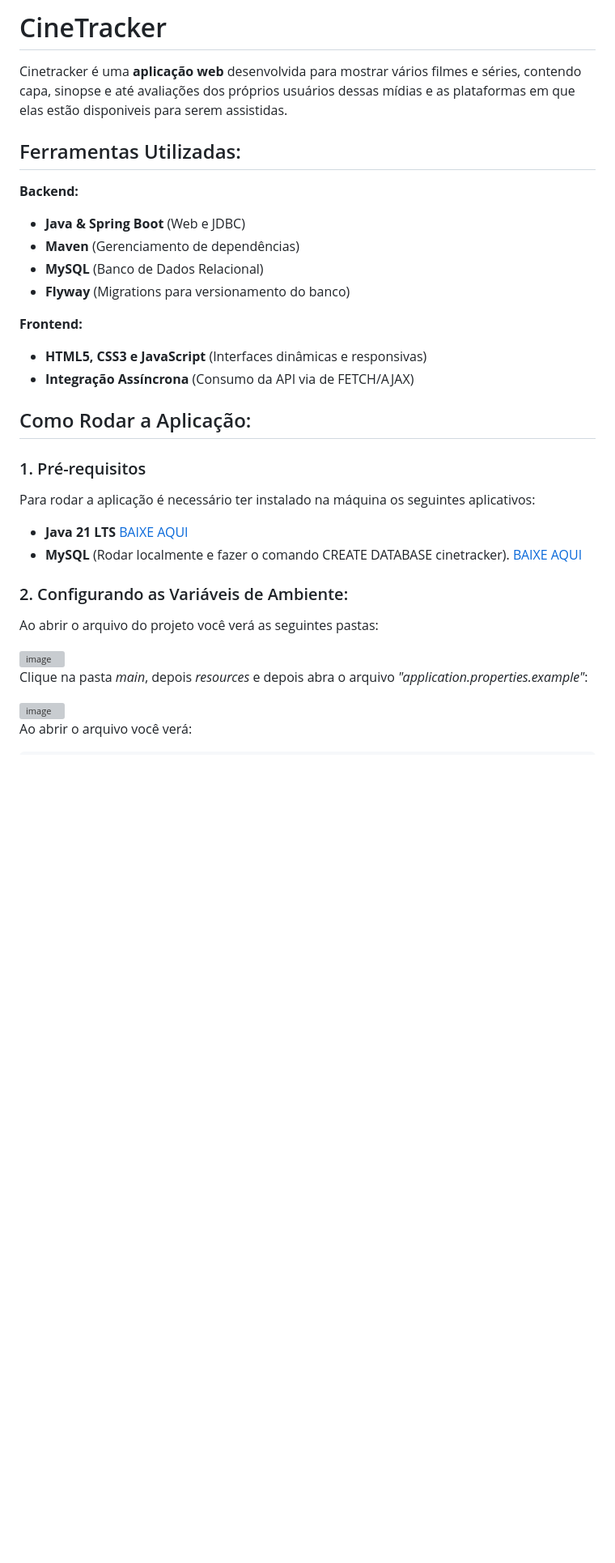
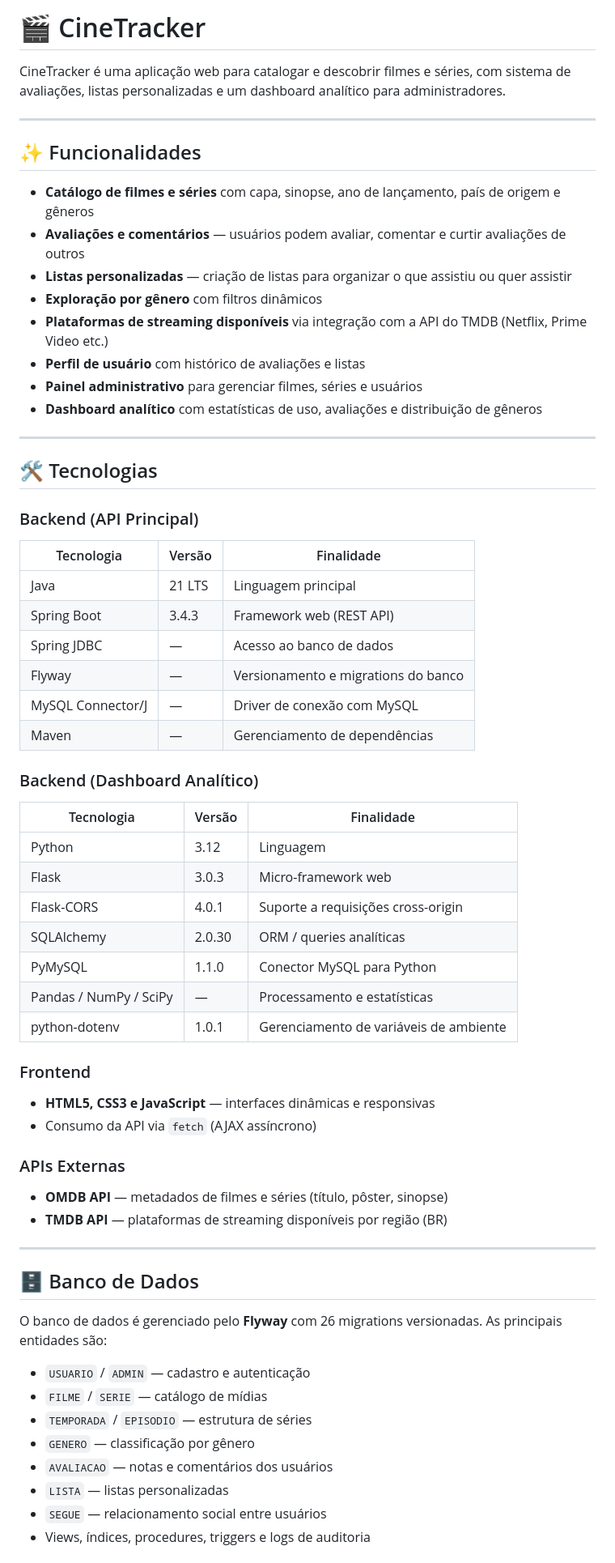
Before and after one commit to Rodrigo603/cinetracker, a Markdown page: README.md, the part around one of its changes. Shown at 81% size. GitHub-like rendering; blank space fills up the shorter version; grey boxes are pictures that could not be loaded.

Commit message:
docs: uptade readme

````diff
--- a/README.md
+++ b/README.md
@@ -1,34 +1,65 @@
-# CineTracker
+# 🎬 CineTracker
 
-Cinetracker é uma **aplicação web** desenvolvida para mostrar vários filmes e séries, contendo capa, sinopse e até avaliações dos próprios usuários dessas mídias e as plataformas em que elas estão disponiveis para serem assistidas.
+CineTracker é uma aplicação web para catalogar e descobrir filmes e séries, com sistema de avaliações, listas personalizadas e um dashboard analítico para administradores.
 
-## Ferramentas Utilizadas:
+---
 
-**Backend:**
-* **Java & Spring Boot** (Web e JDBC)
-* **Maven** (Gerenciamento de dependências)
-* **MySQL** (Banco de Dados Relacional)
-* **Flyway** (Migrations para versionamento do banco)
+## ✨ Funcionalidades
 
-**Frontend:**
-* **HTML5, CSS3 e JavaScript** (Interfaces dinâmicas e responsivas)
-* **Integração Assíncrona** (Consumo da API via de FETCH/AJAX)
+- **Catálogo de filmes e séries** com capa, sinopse, ano de lançamento, país de origem e gêneros
+- **Avaliações e comentários** — usuários podem avaliar, comentar e curtir avaliações de outros
+- **Listas personalizadas** — criação de listas para organizar o que assistiu ou quer assistir
+- **Exploração por gênero** com filtros dinâmicos
+- **Plataformas de streaming disponíveis** via integração com a API do TMDB (Netflix, Prime Video etc.)
+- **Perfil de usuário** com histórico de avaliações e listas
+- **Painel administrativo** para gerenciar filmes, séries e usuários
+- **Dashboard analítico** com estatísticas de uso, avaliações e distribuição de gêneros
 
-## Como Rodar a Aplicação:
+---
 
-### 1. Pré-requisitos
-Para rodar a aplicação é necessário ter instalado na máquina os seguintes aplicativos:
-* **Java 21 LTS**  [BAIXE AQUI](https://www.oracle.com/br/java/technologies/downloads/)
-* **MySQL** (Rodar localmente e fazer o comando CREATE DATABASE cinetracker). [BAIXE AQUI](https://dev.mysql.com/downloads/)
+## 🛠️ Tecnologias
 
-### 2. Configurando as Variáveis de Ambiente:
-Ao abrir o arquivo do projeto você verá as seguintes pastas:
+### Backend (API Principal)
+| Tecnologia | Versão | Finalidade |
+|---|---|---|
+| Java | 21 LTS | Linguagem principal |
+| Spring Boot | 3.4.3 | Framework web (REST API) |
+| Spring JDBC | — | Acesso ao banco de dados |
+| Flyway | — | Versionamento e migrations do banco |
+| MySQL Connector/J | — | Driver de conexão com MySQL |
+| Maven | — | Gerenciamento de dependências |
 
-<img width="437" height="366" alt="image" src="https://github.com/user-attachments/assets/9a731d10-9c3b-4a11-8d1c-6f01fd9244e0" />
+### Backend (Dashboard Analítico)
+| Tecnologia | Versão | Finalidade |
+|---|---|---|
+| Python | 3.12 | Linguagem |
+| Flask | 3.0.3 | Micro-framework web |
+| Flask-CORS | 4.0.1 | Suporte a requisições cross-origin |
+| SQLAlchemy | 2.0.30 | ORM / queries analíticas |
+| PyMySQL | 1.1.0 | Conector MySQL para Python |
+| Pandas / NumPy / SciPy | — | Processamento e estatísticas |
+| python-dotenv | 1.0.1 | Gerenciamento de variáveis de ambiente |
 
-Clique na pasta *main*, depois *resources* e depois abra o arquivo *"application.properties.example"*:
+### Frontend
+- **HTML5, CSS3 e JavaScript** — interfaces dinâmicas e responsivas
+- Consumo da API via `fetch` (AJAX assíncrono)
 
-<img width="430" height="406" alt="image" src="https://github.com/user-attachments/assets/00279dd7-d3da-41aa-8c81-e322886ed3c1" />
+### APIs Externas
+- **OMDB API** — metadados de filmes e séries (título, pôster, sinopse)
+- **TMDB API** — plataformas de streaming disponíveis por região (BR)
 
-Ao abrir o arquivo você verá:
-```application.properties.example
+---
+
+## 🗄️ Banco de Dados
+
+O banco de dados é gerenciado pelo **Flyway** com 26 migrations versionadas. As principais entidades são:
+
+- `USUARIO` / `ADMIN` — cadastro e autenticação
+- `FILME` / `SERIE` — catálogo de mídias
+- `TEMPORADA` / `EPISODIO` — estrutura de séries
+- `GENERO` — classificação por gênero
+- `AVALIACAO` — notas e comentários dos usuários
+- `LISTA` — listas personalizadas
+- `SEGUE` — relacionamento social entre usuários
+- Views, índices, procedures, triggers e logs de auditoria
+
````
Also changed, not shown: other parts of README.md (+148 -29 lines).
